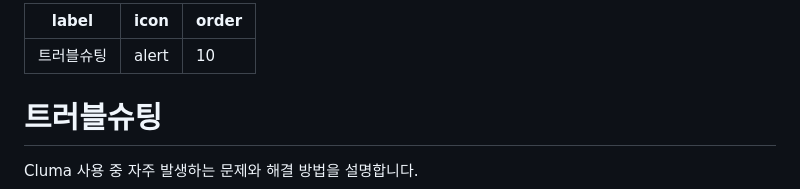
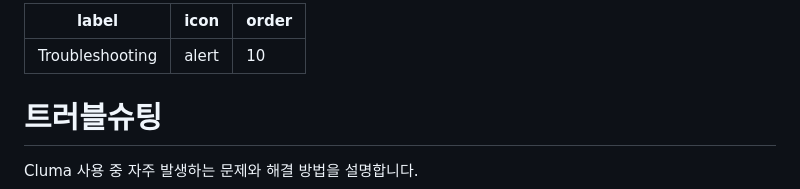
Before and after one commit to bricksum/Cluma-Docs-Retype, a Markdown page: troubleshooting/index.md, the part around the change. Drawn GitHub-style.

Commit message:
chore: labe명 변경

```diff
--- a/troubleshooting/index.md
+++ b/troubleshooting/index.md
@@ -1,5 +1,5 @@
 ---
-label: 트러블슈팅
+label: Troubleshooting
 icon: alert
 order: 10
 ---
```
